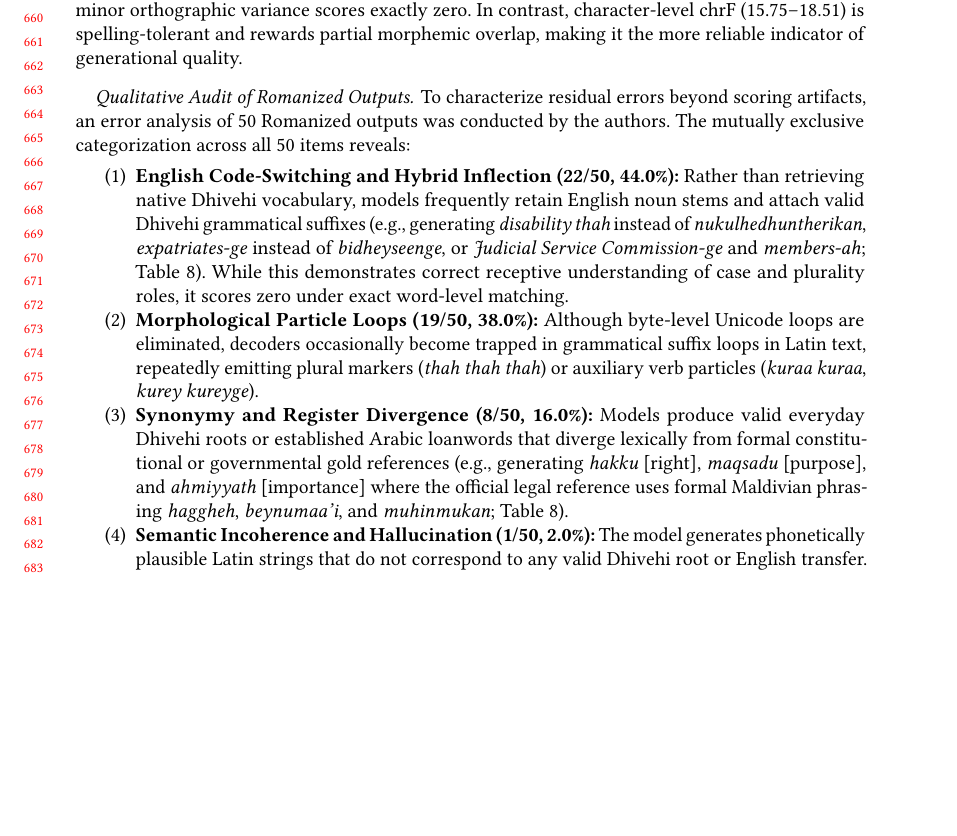
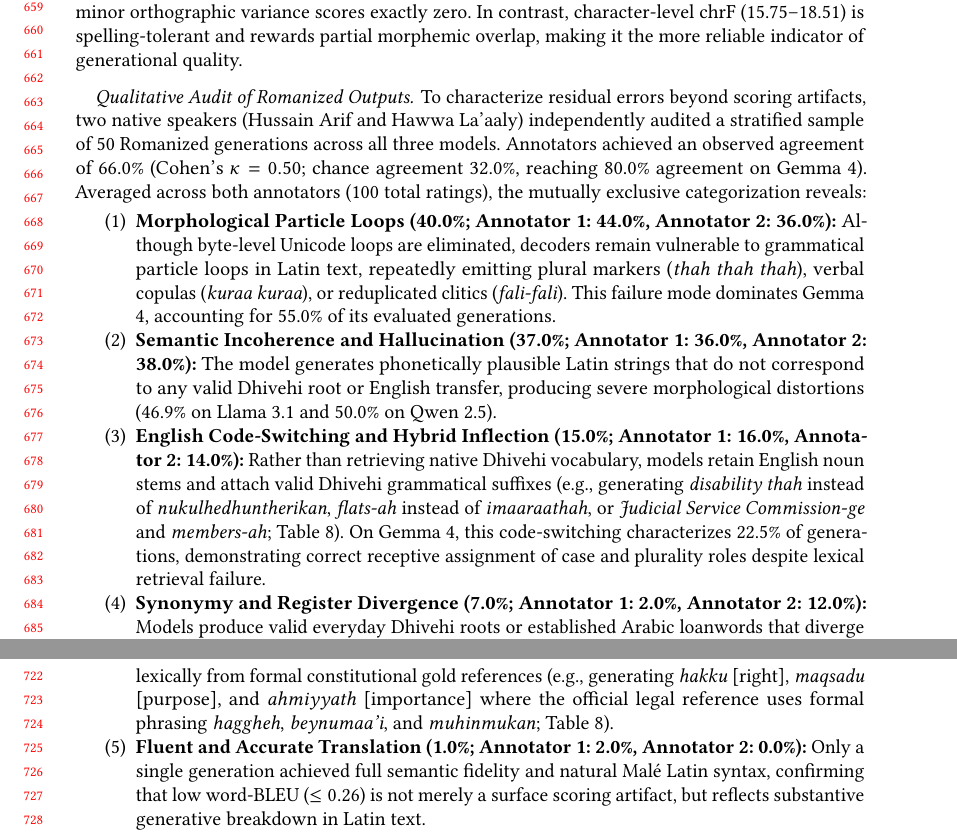
Before and after one commit to Ubaidhullah/dhivehi-bench, a LaTeX paper (paper/main.tex): part of page 14 of 21 before the commit and two parts of pages 14 and 15 of 21 after it, the two joined at a grey line, cut at the place of the change, the shorter picture padded with empty space. Compiled offline with pdfLaTeX.

Commit message:
feat(paper): integrate dual-annotator Romanized human evaluation results and update kappa stats

```diff
--- a/paper/main.tex
+++ b/paper/main.tex
@@ -436,12 +436,13 @@ Word-level BLEU remains suppressed across all three models ($\leq 0.26$). Howeve
 \end{table*}
 
 \paragraph{Qualitative Audit of Romanized Outputs.}
-To characterize residual errors beyond scoring artifacts, an error analysis of 50 Romanized outputs was conducted by the authors. The mutually exclusive categorization across all 50 items reveals:
+To characterize residual errors beyond scoring artifacts, two native speakers (Hussain Arif and Hawwa La'aaly) independently audited a stratified sample of 50 Romanized generations across all three models. Annotators achieved an observed agreement of 66.0\% (Cohen's $\kappa = 0.50$; chance agreement 32.0\%, reaching 80.0\% agreement on Gemma 4). Averaged across both annotators (100 total ratings), the mutually exclusive categorization reveals:
 \begin{enumerate}
-    \item \textbf{English Code-Switching and Hybrid Inflection (22/50, 44.0\%):} Rather than retrieving native Dhivehi vocabulary, models frequently retain English noun stems and attach valid Dhivehi grammatical suffixes (e.g., generating \textit{disability thah} instead of \textit{nukulhedhuntherikan}, \textit{expatriates-ge} instead of \textit{bidheyseenge}, or \textit{Judicial Service Commission-ge} and \textit{members-ah}; Table \ref{tab:romanized_examples}). While this demonstrates correct receptive understanding of case and plurality roles, it scores zero under exact word-level matching.
-    \item \textbf{Morphological Particle Loops (19/50, 38.0\%):} Although byte-level Unicode loops are eliminated, decoders occasionally become trapped in grammatical suffix loops in Latin text, repeatedly emitting plural markers (\textit{thah thah thah}) or auxiliary verb particles (\textit{kuraa kuraa}, \textit{kurey kureyge}).
-    \item \textbf{Synonymy and Register Divergence (8/50, 16.0\%):} Models produce valid everyday Dhivehi roots or established Arabic loanwords that diverge lexically from formal constitutional or governmental gold references (e.g., generating \textit{hakku} [right], \textit{maqsadu} [purpose], and \textit{ahmiyyath} [importance] where the official legal reference uses formal Maldivian phrasing \textit{haggheh}, \textit{beynumaa'i}, and \textit{muhinmukan}; Table \ref{tab:romanized_examples}).
-    \item \textbf{Semantic Incoherence and Hallucination (1/50, 2.0\%):} The model generates phonetically plausible Latin strings that do not correspond to any valid Dhivehi root or English transfer.
+    \item \textbf{Morphological Particle Loops (40.0\%; Annotator 1: 44.0\%, Annotator 2: 36.0\%):} Although byte-level Unicode loops are eliminated, decoders remain vulnerable to grammatical particle loops in Latin text, repeatedly emitting plural markers (\textit{thah thah thah}), verbal copulas (\textit{kuraa kuraa}), or reduplicated clitics (\textit{fali-fali}). This failure mode dominates Gemma 4, accounting for 55.0\% of its evaluated generations.
+    \item \textbf{Semantic Incoherence and Hallucination (37.0\%; Annotator 1: 36.0\%, Annotator 2: 38.0\%):} The model generates phonetically plausible Latin strings that do not correspond to any valid Dhivehi root or English transfer, producing severe morphological distortions (46.9\% on Llama 3.1 and 50.0\% on Qwen 2.5).
+    \item \textbf{English Code-Switching and Hybrid Inflection (15.0\%; Annotator 1: 16.0\%, Annotator 2: 14.0\%):} Rather than retrieving native Dhivehi vocabulary, models retain English noun stems and attach valid Dhivehi grammatical suffixes (e.g., generating \textit{disability thah} instead of \textit{nukulhedhuntherikan}, \textit{flats-ah} instead of \textit{imaaraathah}, or \textit{Judicial Service Commission-ge} and \textit{members-ah}; Table \ref{tab:romanized_examples}). On Gemma 4, this code-switching characterizes 22.5\% of generations, demonstrating correct receptive assignment of case and plurality roles despite lexical retrieval failure.
+    \item \textbf{Synonymy and Register Divergence (7.0\%; Annotator 1: 2.0\%, Annotator 2: 12.0\%):} Models produce valid everyday Dhivehi roots or established Arabic loanwords that diverge lexically from formal constitutional gold references (e.g., generating \textit{hakku} [right], \textit{maqsadu} [purpose], and \textit{ahmiyyath} [importance] where the official legal reference uses formal phrasing \textit{haggheh}, \textit{beynumaa'i}, and \textit{muhinmukan}; Table \ref{tab:romanized_examples}).
+    \item \textbf{Fluent and Accurate Translation (1.0\%; Annotator 1: 2.0\%, Annotator 2: 0.0\%):} Only a single generation achieved full semantic fidelity and natural Mal\'{e} Latin syntax, confirming that low word-BLEU ($\le 0.26$) is not merely a surface scoring artifact, but reflects substantive generative breakdown in Latin text.
 \end{enumerate}
 
 These findings qualify the script-isolation hypothesis: while byte-fallback tokenization triggers the severe decoding breakdown and infinite loops observed in Thaana script, foundation models also suffer from deep lexical scarcity and register limitations in Dhivehi. Generative fluency cannot be restored merely by altering the surface orthography without substantial pre-training vocabulary expansion.
```
Also changed, not shown: paper/main.tex (6 more changed lines), 3 other files.
